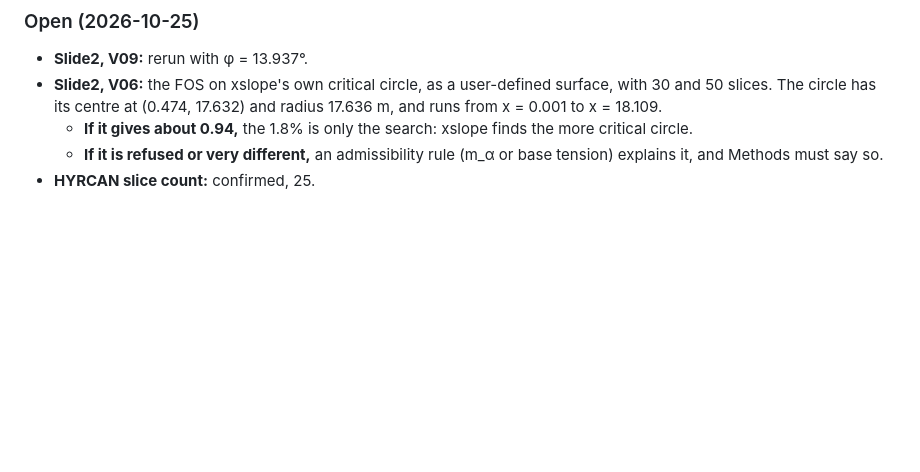
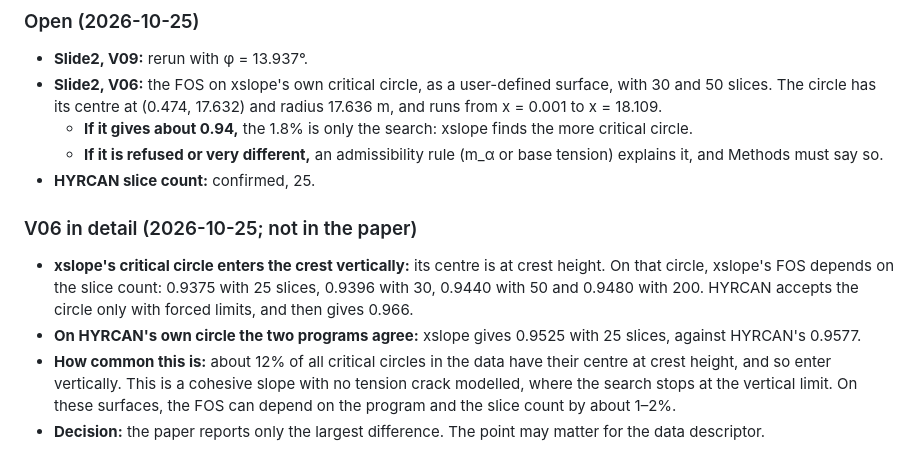
Before and after one commit to bteodoru/surrogate-guided-slope-stability, a Markdown page: docs/solver-crosscheck/README.md, the part around the change. Rendered like a GitHub page; blank space fills up the shorter version.

Commit message:
Solver cross-check: V06 analysis recorded (vertical crest entry, ~12% of circles), not in the paper
Co-Authored-By: Claude Opus 5.5 <noreply@anthropic.com>

```diff
--- a/docs/solver-crosscheck/README.md
+++ b/docs/solver-crosscheck/README.md
@@ -67,3 +67,10 @@ Every case is the same model.
   - **If it gives about 0.94,** the 1.8% is only the search: xslope finds the more critical circle.
   - **If it is refused or very different,** an admissibility rule (m_α or base tension) explains it, and Methods must say so.
 - **HYRCAN slice count:** confirmed, 25.
+
+### V06 in detail (2026-10-25; not in the paper)
+
+- **xslope's critical circle enters the crest vertically:** its centre is at crest height. On that circle, xslope's FOS depends on the slice count: 0.9375 with 25 slices, 0.9396 with 30, 0.9440 with 50 and 0.9480 with 200. HYRCAN accepts the circle only with forced limits, and then gives 0.966.
+- **On HYRCAN's own circle the two programs agree:** xslope gives 0.9525 with 25 slices, against HYRCAN's 0.9577.
+- **How common this is:** about 12% of all critical circles in the data have their centre at crest height, and so enter vertically. This is a cohesive slope with no tension crack modelled, where the search stops at the vertical limit. On these surfaces, the FOS can depend on the program and the slice count by about 1–2%.
+- **Decision:** the paper reports only the largest difference. The point may matter for the data descriptor.
```
